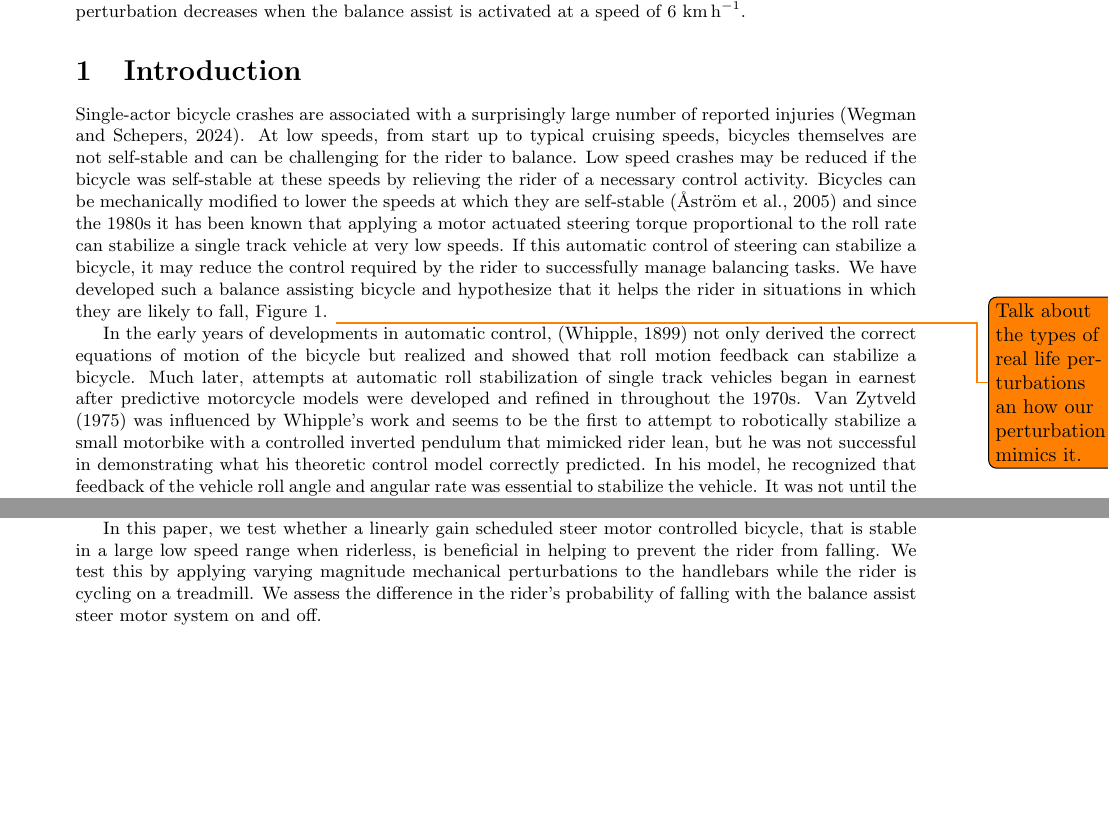
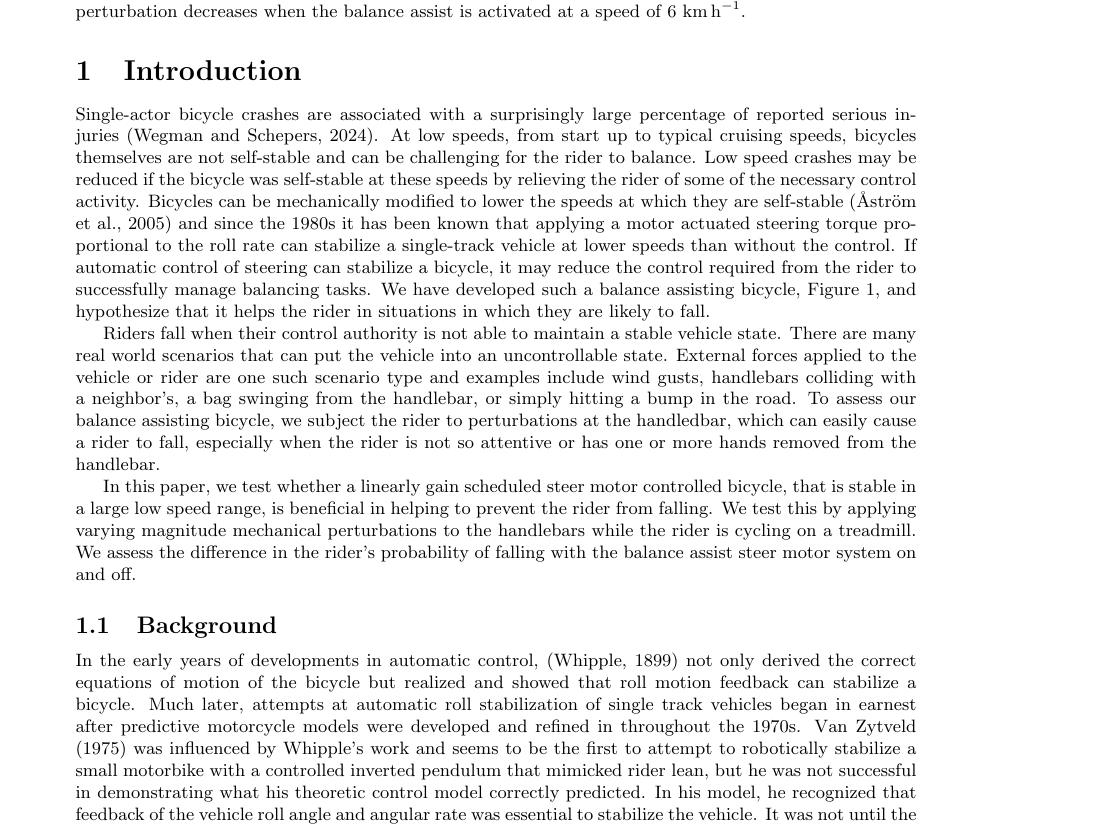
Before and after one commit to mechmotum/fall-probability-paper, a LaTeX document (main.tex): two parts of pages 1 and 2 of 13 before the commit and part of page 1 of 13 after it, the two joined at a grey line, cut so that both start at the same text, the shorter picture padded with empty space. Compiled offline with pdfLaTeX.

Commit message:
Made a background section separate from the more general introduction.

```diff
--- a/main.tex
+++ b/main.tex
@@ -32,21 +32,20 @@ When Subjected to Mechanical Perturbations}
 
 \section{Introduction}
 %
-Single-actor bicycle crashes are associated with a surprisingly large number of
-reported injuries~\citep{Wegman2024}. At low speeds, from start up to typical
-cruising speeds, bicycles themselves are not self-stable and can be challenging
-for the rider to balance. Low speed crashes may be reduced if the bicycle was
-self-stable at these speeds by relieving the rider of a necessary control
-activity. Bicycles can be mechanically modified to lower the speeds at which
-they are self-stable~\citep{Astrom2005} and since the 1980s it has been known
-that applying a motor actuated steering torque proportional to the roll rate
-can stabilize a single track vehicle at very low speeds. If this automatic
-control of steering can stabilize a bicycle, it may reduce the control required
-by the rider to successfully manage balancing tasks. We have developed such a
-balance assisting bicycle and hypothesize that it helps the rider in situations
-in which they are likely to fall, Figure~\ref{fig:balance-assist-bicycle}.
-\todo{Talk about the types of real life perturbations an how our perturbation
-mimics it.}
+Single-actor bicycle crashes are associated with a surprisingly large
+percentage of reported serious injuries~\citep{Wegman2024}. At low speeds, from
+start up to typical cruising speeds, bicycles themselves are not self-stable
+and can be challenging for the rider to balance. Low speed crashes may be
+reduced if the bicycle was self-stable at these speeds by relieving the rider
+of some of the necessary control activity. Bicycles can be mechanically
+modified to lower the speeds at which they are self-stable~\citep{Astrom2005}
+and since the 1980s it has been known that applying a motor actuated steering
+torque proportional to the roll rate can stabilize a single-track vehicle at
+lower speeds than without the control. If automatic control of steering can
+stabilize a bicycle, it may reduce the control required from the rider to
+successfully manage balancing tasks. We have developed such a balance assisting
+bicycle, Figure~\ref{fig:balance-assist-bicycle}, and hypothesize that it helps
+the rider in situations in which they are likely to fall.
 %
 \begin{figure}
   \centering
@@ -57,6 +56,25 @@ mimics it.}
   \label{fig:balance-assist-bicycle}
 \end{figure}
 
+Riders fall when their control authority is not able to maintain a stable
+vehicle state. There are many real world scenarios that can put the vehicle
+into an uncontrollable state. External forces applied to the vehicle or rider
+are one such scenario type and examples include wind gusts, handlebars
+colliding with a neighbor's, a bag swinging from the handlebar, or simply
+hitting a bump in the road. To assess our balance assisting bicycle, we subject
+the rider to perturbations at the handledbar, which can easily cause a rider to
+fall, especially when the rider is not so attentive or has one or more hands
+removed from the handlebar.
+
+In this paper, we test whether a linearly gain scheduled steer motor controlled
+bicycle, that is stable in a large low speed range, is beneficial in helping to
+prevent the rider from falling. We test this by applying varying magnitude
+mechanical perturbations to the handlebars while the rider is cycling on a
+treadmill. We assess the difference in the rider's probability of falling with
+the balance assist steer motor system on and off.
+
+\subsection{Background}
+%
 In the early years of developments in automatic control, \citep{Whipple1899}
 not only derived the correct equations of motion of the bicycle but realized
 and showed that roll motion feedback can stabilize a bicycle. Much later,
@@ -146,13 +164,6 @@ maximized within any physical actuator magnitude and bandwidth limits.
 \citet{Schwab2008} elaborates on some of the possibilities in scheduling the
 gains for such a controller and shows that a linear scheduling with respect to
 speed can give satisfactory stability.
-
-In this paper, we test whether a linearly gain scheduled steer motor controlled
-bicycle, that is stable in a large low speed range when riderless, is
-beneficial in helping to prevent the rider from falling. We test this by
-applying varying magnitude mechanical perturbations to the handlebars while the
-rider is cycling on a treadmill. We assess the difference in the rider's
-probability of falling with the balance assist steer motor system on and off.
 
 \section{Methods}
 %
```
